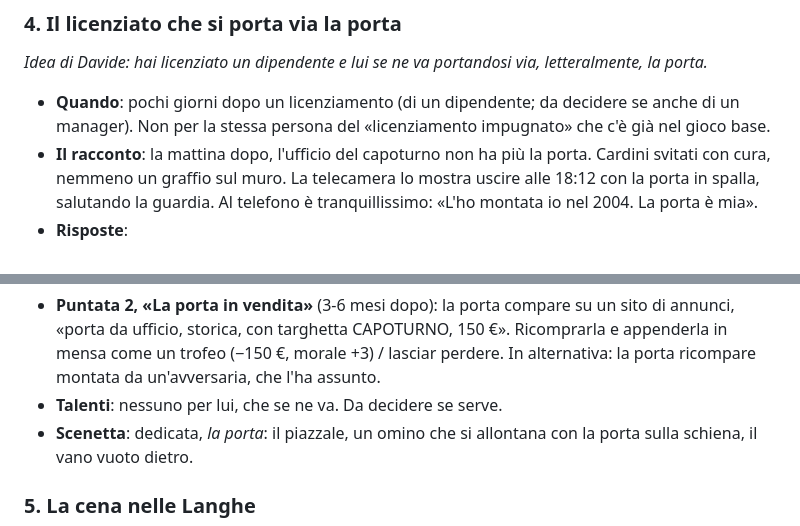
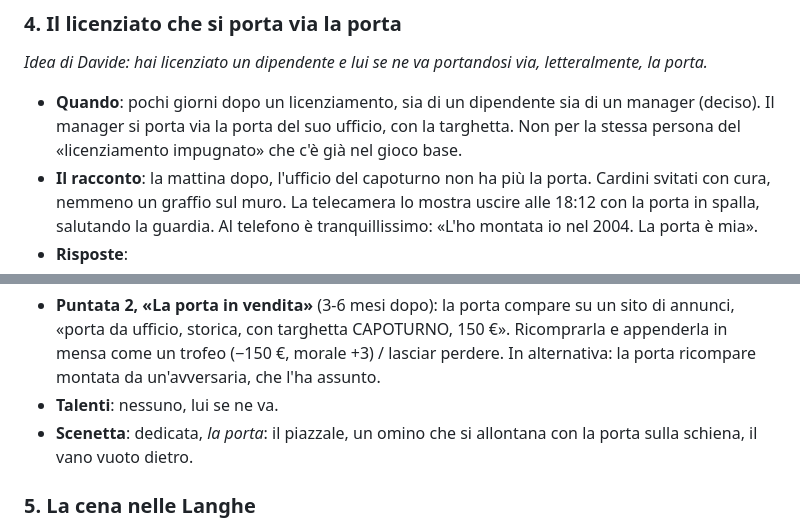
Before and after one commit to Yanez86/fup, a Markdown page: docs/espansione_eventi.md, 2 parts joined by grey strips. Rendered like a GitHub page.

```diff
--- a/docs/espansione_eventi.md
+++ b/docs/espansione_eventi.md
@@ -103,7 +103,7 @@ Alcuni si chiudono subito; altri aprono una **storia a puntate**: la scelta di o
 ### 4. Il licenziato che si porta via la porta
 *Idea di Davide: hai licenziato un dipendente e lui se ne va portandosi via, letteralmente, la porta.*
 
-- **Quando**: pochi giorni dopo un licenziamento (di un dipendente; da decidere se anche di un manager). Non per la stessa persona del «licenziamento impugnato» che c'è già nel gioco base.
+- **Quando**: pochi giorni dopo un licenziamento, sia di un dipendente sia di un manager (deciso). Il manager si porta via la porta del suo ufficio, con la targhetta. Non per la stessa persona del «licenziamento impugnato» che c'è già nel gioco base.
 - **Il racconto**: la mattina dopo, l'ufficio del capoturno non ha più la porta. Cardini svitati con cura, nemmeno un graffio sul muro. La telecamera lo mostra uscire alle 18:12 con la porta in spalla, salutando la guardia. Al telefono è tranquillissimo: «L'ho montata io nel 2004. La porta è mia».
 - **Risposte**:
 
@@ -115,7 +115,7 @@ Alcuni si chiudono subito; altri aprono una **storia a puntate**: la scelta di o
 | **«Porte aperte», davvero** | Il vano resta vuoto. Morale +2 nel magazzino (trasparenza), precisione −0,5 per 2 mesi (rumore, distrazioni). Col pacchetto Relazioni industriali si può collegare alla policy «Porte aperte». |
 
 - **Puntata 2, «La porta in vendita»** (3-6 mesi dopo): la porta compare su un sito di annunci, «porta da ufficio, storica, con targhetta CAPOTURNO, 150 €». Ricomprarla e appenderla in mensa come un trofeo (−150 €, morale +3) / lasciar perdere. In alternativa: la porta ricompare montata da un'avversaria, che l'ha assunto.
-- **Talenti**: nessuno per lui, che se ne va. Da decidere se serve.
+- **Talenti**: nessuno, lui se ne va.
 - **Scenetta**: dedicata, *la porta*: il piazzale, un omino che si allontana con la porta sulla schiena, il vano vuoto dietro.
 
 ### 5. La cena nelle Langhe
```
Also changed, not shown: other parts of docs/espansione_eventi.md (+3 -7 lines).
